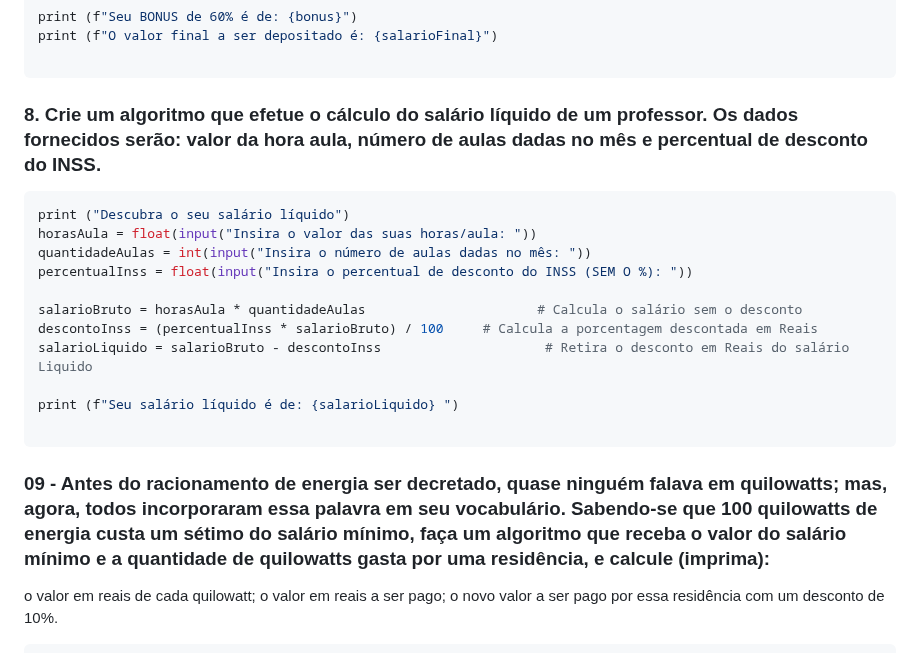
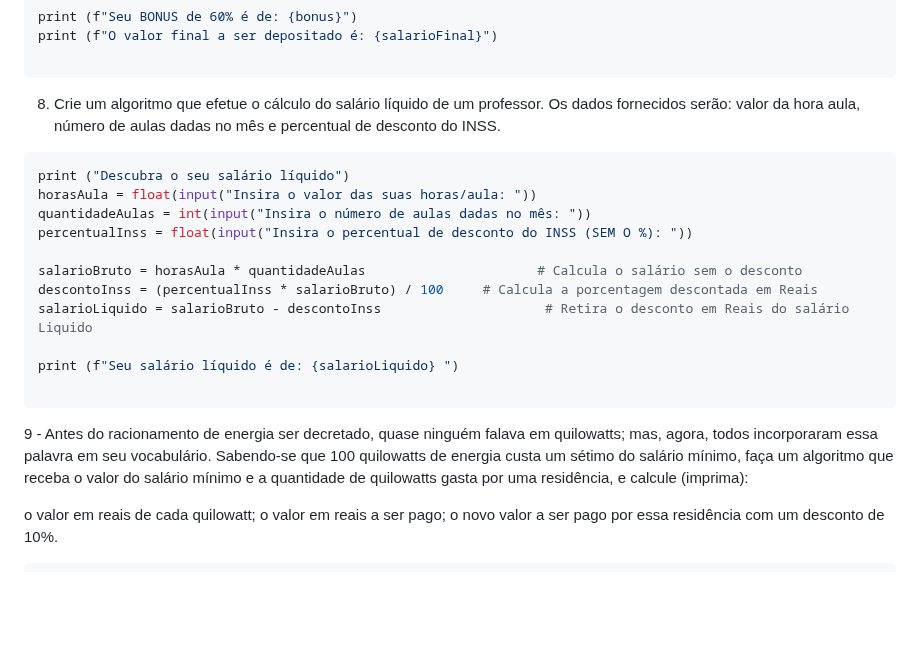
Before and after one commit to maedsonlima/MEU--PORTIF-LIO-SITE--ALURA, a Markdown page: Logica-de-Programação-IFPB.md, the part around one of its changes. Drawn GitHub-style; blank space fills up the shorter version.

````diff
--- a/Logica-de-Programação-IFPB.md
+++ b/Logica-de-Programação-IFPB.md
@@ -320,7 +320,7 @@ print (f"Seu BONUS de 60% é de: {bonus}")
 print (f"O valor final a ser depositado é: {salarioFinal}")
 
 ```
-### 8. Crie um algoritmo que efetue o cálculo do salário líquido de um professor. Os dados fornecidos serão: valor da hora aula, número de aulas dadas no mês e percentual de desconto do INSS.
+8. Crie um algoritmo que efetue o cálculo do salário líquido de um professor. Os dados fornecidos serão: valor da hora aula, número de aulas dadas no mês e percentual de desconto do INSS.
 ```py
 print ("Descubra o seu salário líquido")
 horasAula = float(input("Insira o valor das suas horas/aula: "))
@@ -335,7 +335,7 @@ print (f"Seu salário líquido é de: {salarioLiquido} ")
 
 ```
 
-###  09 - Antes do racionamento de energia ser decretado, quase ninguém falava em quilowatts; mas, agora, todos incorporaram essa palavra em seu vocabulário. Sabendo-se que 100 quilowatts de energia custa um sétimo do salário mínimo, faça um algoritmo que receba o valor do salário mínimo e a quantidade de quilowatts gasta por uma residência, e calcule (imprima):
+9 - Antes do racionamento de energia ser decretado, quase ninguém falava em quilowatts; mas, agora, todos incorporaram essa palavra em seu vocabulário. Sabendo-se que 100 quilowatts de energia custa um sétimo do salário mínimo, faça um algoritmo que receba o valor do salário mínimo e a quantidade de quilowatts gasta por uma residência, e calcule (imprima):
 
 o  valor em reais de cada quilowatt;
 o valor em reais a ser pago;
````
Also changed, not shown: other parts of Logica-de-Programação-IFPB.md (+7 -7 lines).
